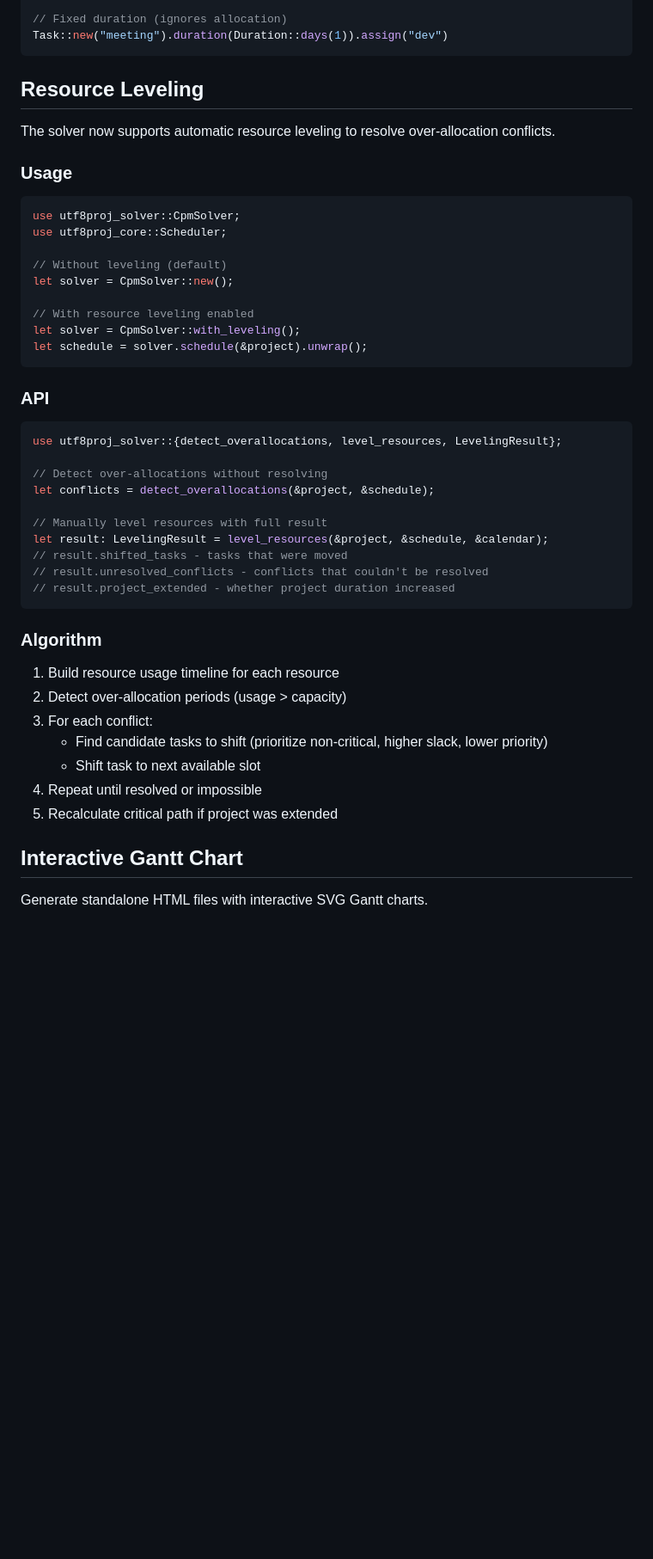
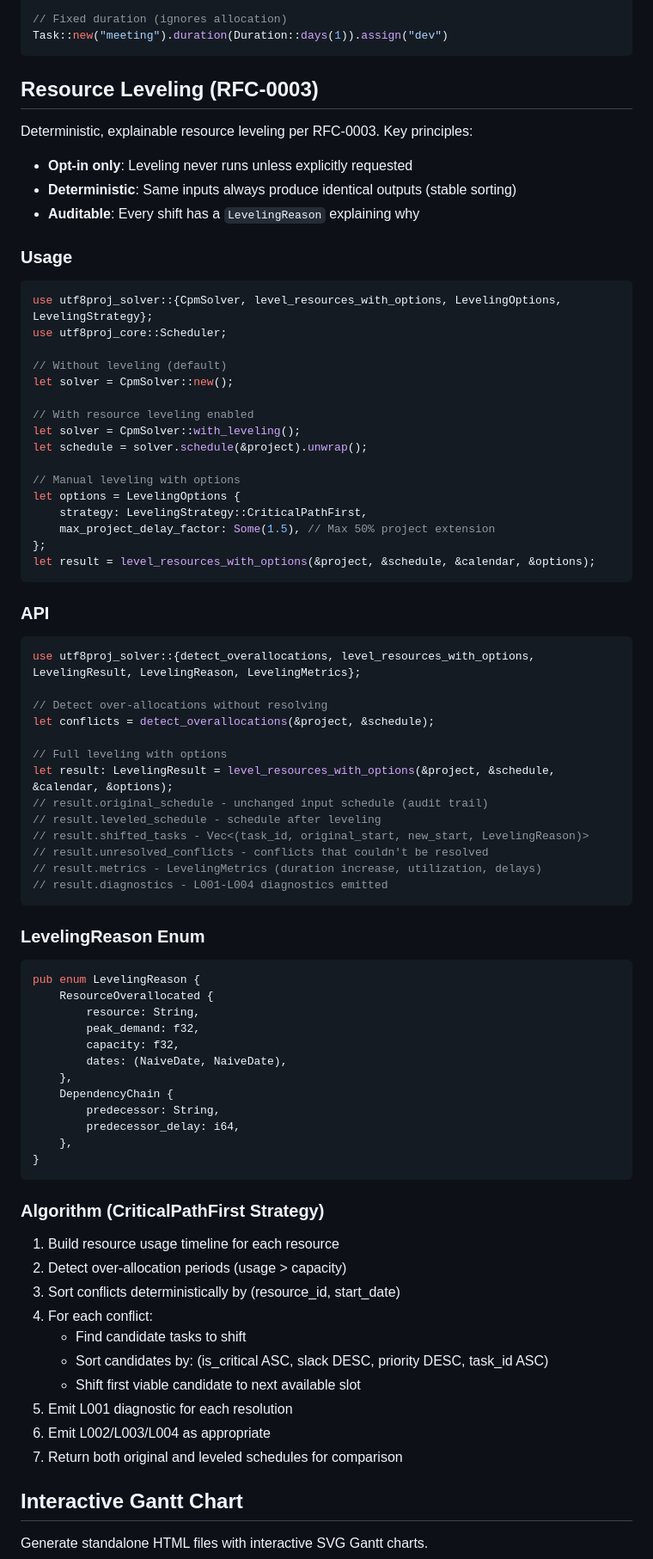
Before and after one commit to alanbld/utf8proj, a Markdown page: CLAUDE.md, the part around one of its changes. Shown at 86% size. Rendered like a GitHub page; blank space fills up the shorter version.

````diff
--- a/CLAUDE.md
+++ b/CLAUDE.md
@@ -242,14 +250,17 @@ Task::new("work").effort(Duration::days(5)).assign_with_units("dev", 0.5)
 Task::new("meeting").duration(Duration::days(1)).assign("dev")
 ```
 
-## Resource Leveling
+## Resource Leveling (RFC-0003)
 
-The solver now supports automatic resource leveling to resolve over-allocation conflicts.
+Deterministic, explainable resource leveling per RFC-0003. Key principles:
+- **Opt-in only**: Leveling never runs unless explicitly requested
+- **Deterministic**: Same inputs always produce identical outputs (stable sorting)
+- **Auditable**: Every shift has a `LevelingReason` explaining why
 
 ### Usage
 
 ```rust
-use utf8proj_solver::CpmSolver;
+use utf8proj_solver::{CpmSolver, level_resources_with_options, LevelingOptions, LevelingStrategy};
 use utf8proj_core::Scheduler;
 
 // Without leveling (default)
@@ -258,32 +269,62 @@ let solver = CpmSolver::new();
 // With resource leveling enabled
 let solver = CpmSolver::with_leveling();
 let schedule = solver.schedule(&project).unwrap();
+
+// Manual leveling with options
+let options = LevelingOptions {
+    strategy: LevelingStrategy::CriticalPathFirst,
+    max_project_delay_factor: Some(1.5), // Max 50% project extension
+};
+let result = level_resources_with_options(&project, &schedule, &calendar, &options);
 ```
 
 ### API
 
 ```rust
-use utf8proj_solver::{detect_overallocations, level_resources, LevelingResult};
+use utf8proj_solver::{detect_overallocations, level_resources_with_options, LevelingResult, LevelingReason, LevelingMetrics};
 
 // Detect over-allocations without resolving
 let conflicts = detect_overallocations(&project, &schedule);
 
-// Manually level resources with full result
-let result: LevelingResult = level_resources(&project, &schedule, &calendar);
-// result.shifted_tasks - tasks that were moved
+// Full leveling with options
+let result: LevelingResult = level_resources_with_options(&project, &schedule, &calendar, &options);
+// result.original_schedule - unchanged input schedule (audit trail)
+// result.leveled_schedule - schedule after leveling
+// result.shifted_tasks - Vec<(task_id, original_start, new_start, LevelingReason)>
 // result.unresolved_conflicts - conflicts that couldn't be resolved
-// result.project_extended - whether project duration increased
+// result.metrics - LevelingMetrics (duration increase, utilization, delays)
+// result.diagnostics - L001-L004 diagnostics emitted
 ```
 
-### Algorithm
+### LevelingReason Enum
+
+```rust
+pub enum LevelingReason {
+    ResourceOverallocated {
+        resource: String,
+        peak_demand: f32,
+        capacity: f32,
+        dates: (NaiveDate, NaiveDate),
+    },
+    DependencyChain {
+        predecessor: String,
+        predecessor_delay: i64,
+    },
+}
+```
+
+### Algorithm (CriticalPathFirst Strategy)
 
 1. Build resource usage timeline for each resource
 2. Detect over-allocation periods (usage > capacity)
-3. For each conflict:
-   - Find candidate tasks to shift (prioritize non-critical, higher slack, lower priority)
-   - Shift task to next available slot
-4. Repeat until resolved or impossible
-5. Recalculate critical path if project was extended
+3. Sort conflicts deterministically by (resource_id, start_date)
+4. For each conflict:
+   - Find candidate tasks to shift
+   - Sort candidates by: (is_critical ASC, slack DESC, priority DESC, task_id ASC)
+   - Shift first viable candidate to next available slot
+5. Emit L001 diagnostic for each resolution
+6. Emit L002/L003/L004 as appropriate
+7. Return both original and leveled schedules for comparison
 
 ## Interactive Gantt Chart
 
````
Also changed, not shown: other parts of CLAUDE.md (+44 -12 lines).
